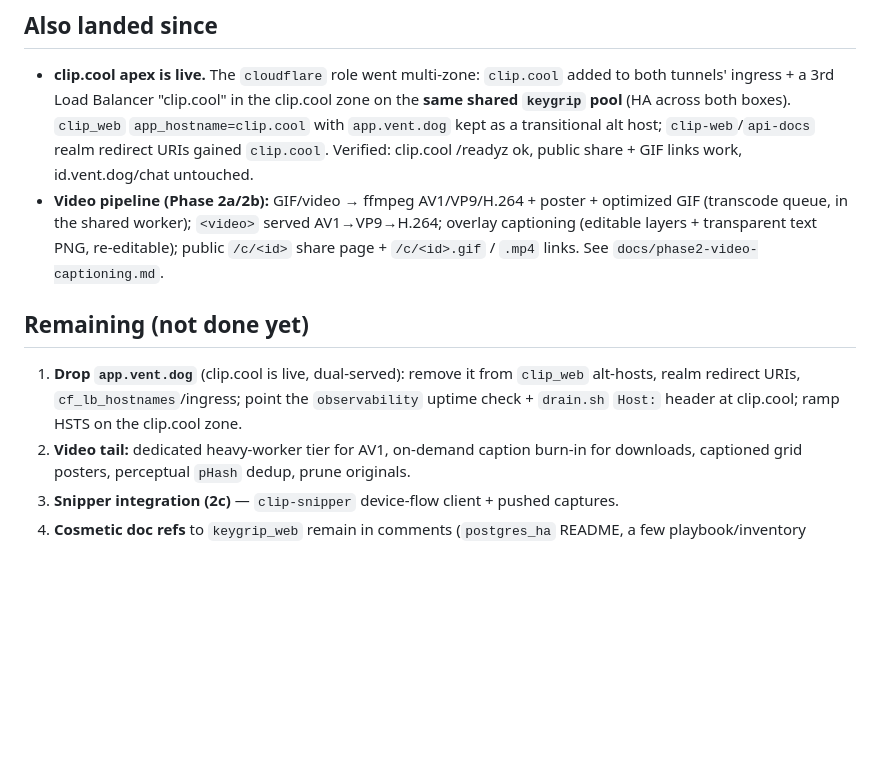
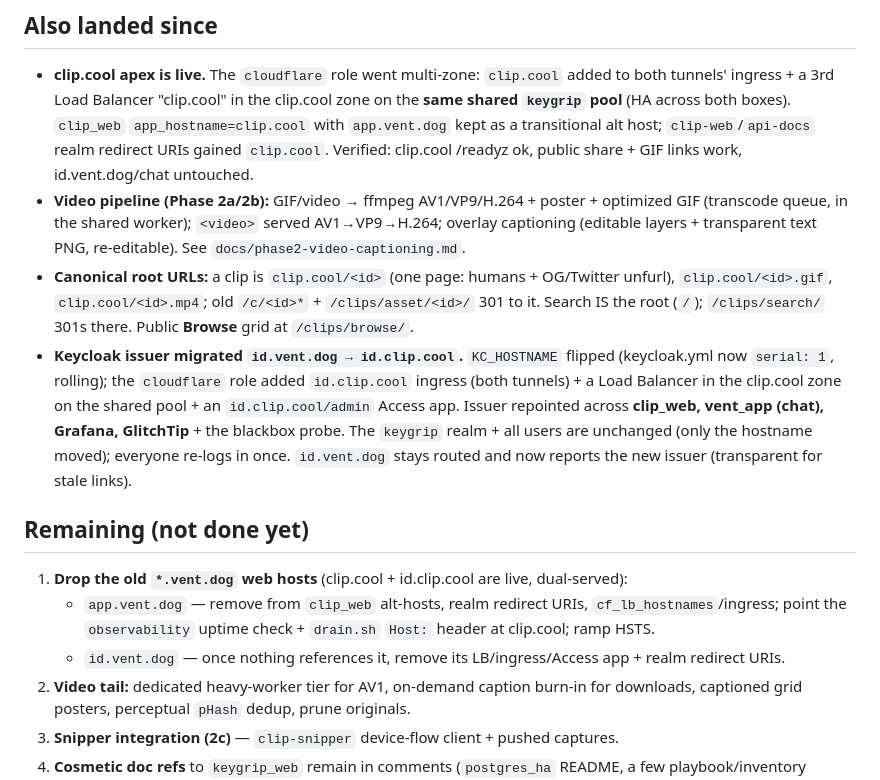
Before and after one commit to jaigner-hub/clip.cool, a Markdown page: docs/migration-from-keygrip.md, the part around the change. GitHub-like rendering; blank space fills up the shorter version.

Commit message:
docs: record the id.clip.cool issuer migration + canonical URLs
migration doc: Keycloak issuer moved id.vent.dog → id.clip.cool (realm/users
unchanged; id.vent.dog stays routed, now reports the new issuer); canonical root
clip URLs + Browse landed. Remaining: drop the old *.vent.dog web hosts (app + id).

Co-Authored-By: Claude Opus 4.8 (1M context) <noreply@anthropic.com>

```diff
--- a/docs/migration-from-keygrip.md
+++ b/docs/migration-from-keygrip.md
@@ -103,14 +103,23 @@ wait on the `clip.cool` apex DNS. This unblocks the whole edge end-to-end; the a
   Verified: clip.cool /readyz ok, public share + GIF links work, id.vent.dog/chat untouched.
 - **Video pipeline (Phase 2a/2b):** GIF/video → ffmpeg AV1/VP9/H.264 + poster + optimized GIF
   (transcode queue, in the shared worker); `<video>` served AV1→VP9→H.264; overlay captioning
-  (editable layers + transparent text PNG, re-editable); public `/c/<id>` share page + `/c/<id>.gif`
-  / `.mp4` links. See `docs/phase2-video-captioning.md`.
+  (editable layers + transparent text PNG, re-editable). See `docs/phase2-video-captioning.md`.
+- **Canonical root URLs:** a clip is `clip.cool/<id>` (one page: humans + OG/Twitter unfurl),
+  `clip.cool/<id>.gif`, `clip.cool/<id>.mp4`; old `/c/<id>*` + `/clips/asset/<id>/` 301 to it. Search
+  IS the root (`/`); `/clips/search/` 301s there. Public **Browse** grid at `/clips/browse/`.
+- **Keycloak issuer migrated `id.vent.dog → id.clip.cool`.** `KC_HOSTNAME` flipped (keycloak.yml now
+  `serial: 1`, rolling); the `cloudflare` role added `id.clip.cool` ingress (both tunnels) + a Load
+  Balancer in the clip.cool zone on the shared pool + an `id.clip.cool/admin` Access app. Issuer
+  repointed across **clip_web, vent_app (chat), Grafana, GlitchTip** + the blackbox probe. The
+  `keygrip` realm + all users are unchanged (only the hostname moved); everyone re-logs in once.
+  `id.vent.dog` stays routed and now reports the new issuer (transparent for stale links).
 
 ## Remaining (not done yet)
 
-1. **Drop `app.vent.dog`** (clip.cool is live, dual-served): remove it from `clip_web` alt-hosts,
-   realm redirect URIs, `cf_lb_hostnames`/ingress; point the `observability` uptime check +
-   `drain.sh` `Host:` header at clip.cool; ramp HSTS on the clip.cool zone.
+1. **Drop the old `*.vent.dog` web hosts** (clip.cool + id.clip.cool are live, dual-served):
+   - `app.vent.dog` — remove from `clip_web` alt-hosts, realm redirect URIs, `cf_lb_hostnames`/ingress;
+     point the `observability` uptime check + `drain.sh` `Host:` header at clip.cool; ramp HSTS.
+   - `id.vent.dog` — once nothing references it, remove its LB/ingress/Access app + realm redirect URIs.
 2. **Video tail:** dedicated heavy-worker tier for AV1, on-demand caption burn-in for downloads,
    captioned grid posters, perceptual `pHash` dedup, prune originals.
 3. **Snipper integration (2c)** — `clip-snipper` device-flow client + pushed captures.
```
